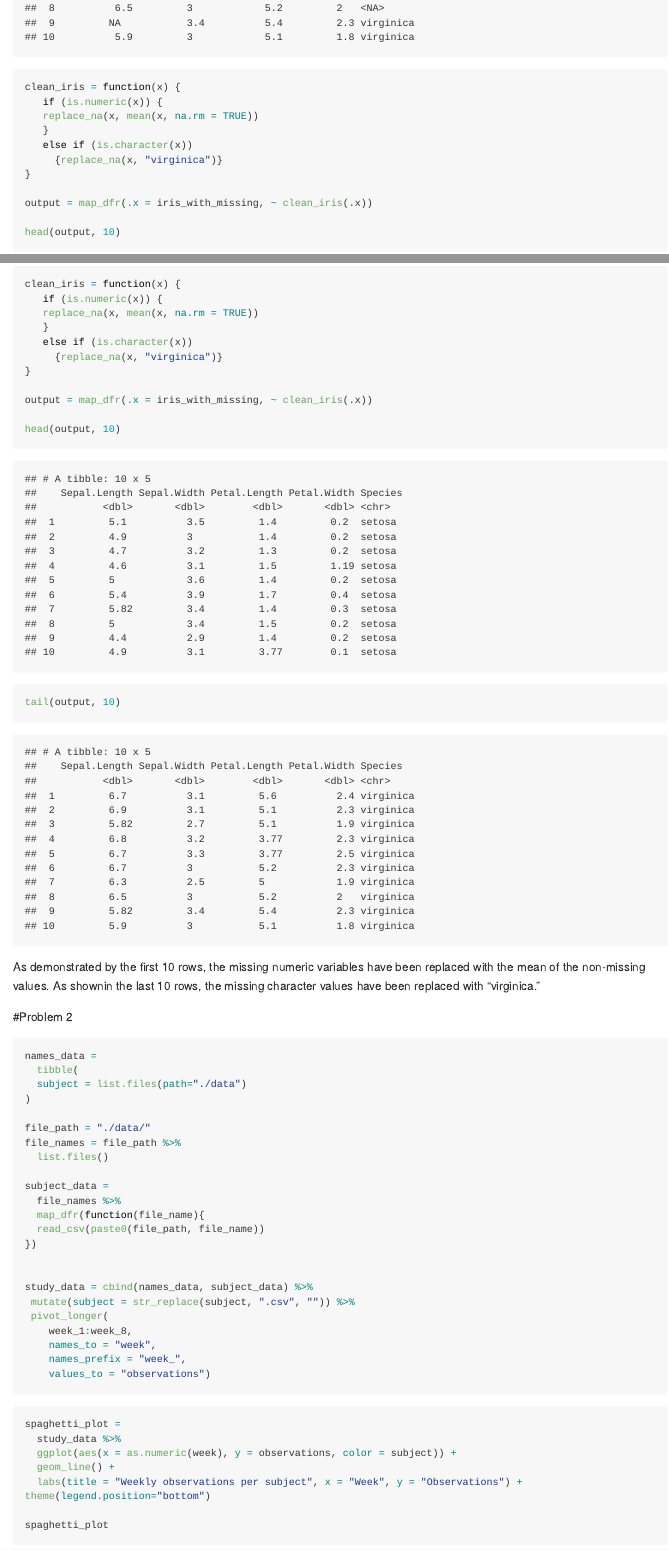
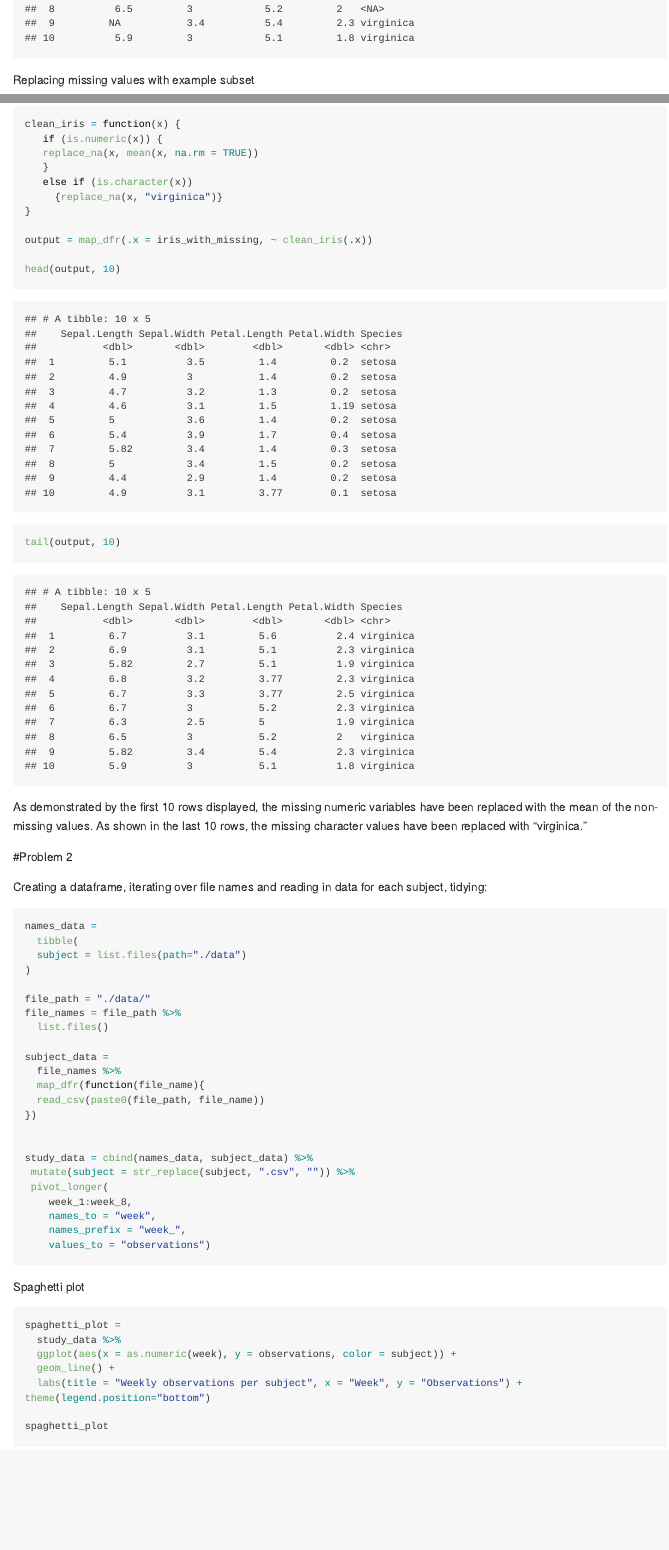
Before and after one commit to mayaspaur/p8105_hw5_mss2284, an R Markdown document (p8105_hw5_mss2284.Rmd): the page in a window 1100 px wide, from 1590 px down before the commit and from 1630 px down after it, so that both start at the same text, and a second part further down, joined at a grey line. The pictures show the output file p8105_hw5_mss2284.md that the author committed with the source, drawn offline in the style of GitHub; long lines of code are wrapped.

Commit message:
This commit formatted the file, added subheadings, descriptions.

````diff
--- a/p8105_hw5_mss2284.Rmd
+++ b/p8105_hw5_mss2284.Rmd
@@ -27,6 +29,11 @@ iris_with_missing = iris %>%
 head(iris_with_missing, 10)
 tail(iris_with_missing, 10)
 
+```
+
+Replacing missing values with example subset
+
+```{r}
 clean_iris = function(x) {
    if (is.numeric(x)) {
    replace_na(x, mean(x, na.rm = TRUE))
@@ -41,9 +48,11 @@ head(output, 10)
 tail(output, 10)
 ```
 
-As demonstrated by the first 10 rows, the missing numeric variables have been replaced with the mean of the non-missing values. As shownin the last 10 rows, the missing character values have been replaced with "virginica."
+As demonstrated by the first 10 rows displayed, the missing numeric variables have been replaced with the mean of the non-missing values. As shown in the last 10 rows, the missing character values have been replaced with "virginica."
 
 #Problem 2
+
+Creating a dataframe, iterating over file names and reading in data for each subject, tidying:
 
 
 ```{r, message = FALSE}
@@ -72,6 +81,7 @@ study_data = cbind(names_data, subject_data) %>%
     values_to = "observations")
 ```
 
+Spaghetti plot
 
 ```{r spaghetti plot}
 spaghetti_plot =
````
Also changed, not shown: p8105_hw5_mss2284.md, p8105_hw5_mss2284_files/figure-gfm/unnamed-chunk-5-1.png, p8105_hw5_mss2284_files/figure-gfm/unnamed-chunk-6-1.png, p8105_hw5_mss2284_files/figure-gfm/unnamed-chunk-7-1.png, p8105_hw5_mss2284.Rmd (4 more changed lines).
